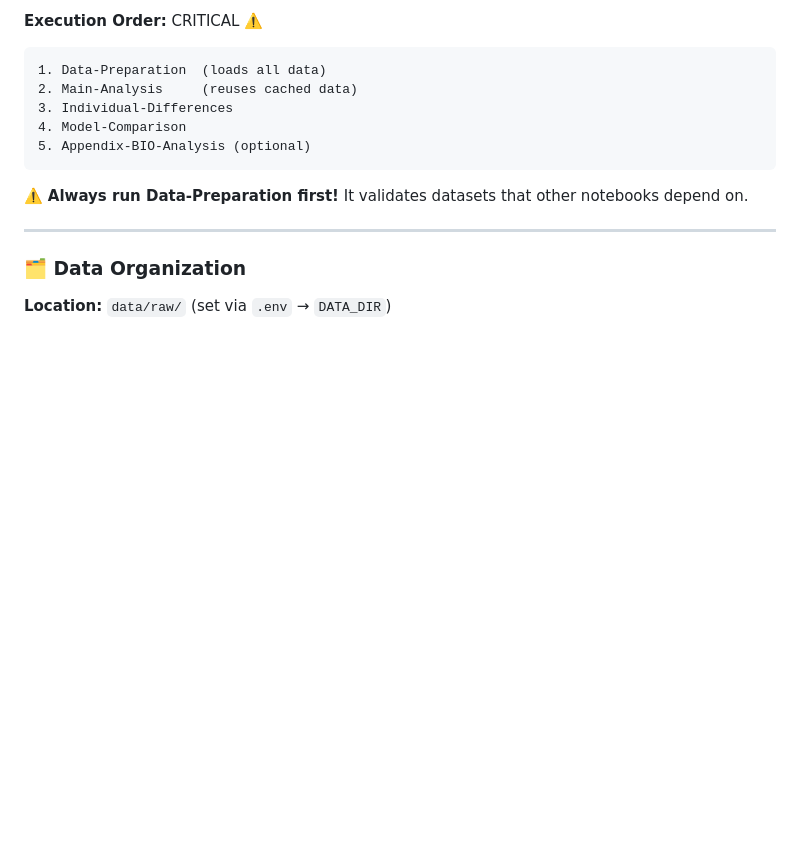
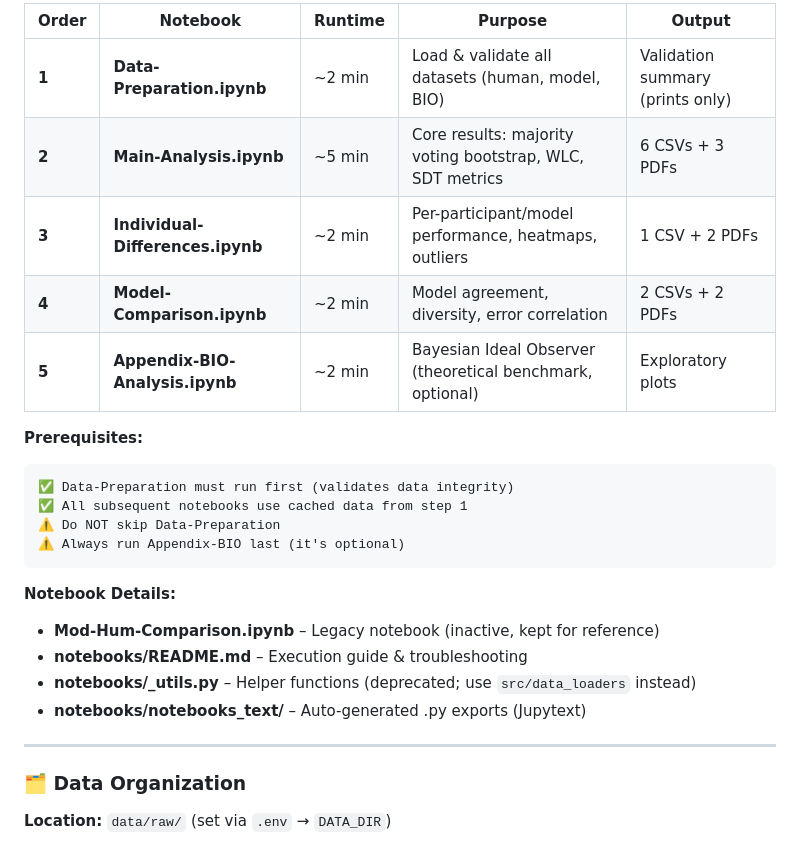
Before and after one commit to AdamRychtecky8/Flexible-Wisdom, a Markdown page: docs/FOLDER.md, the part around one of its changes. Drawn GitHub-style; blank space fills up the shorter version.

````diff
--- a/docs/FOLDER.md
+++ b/docs/FOLDER.md
@@ -123,14 +147,25 @@ Flexible-Wisdom/
 
-**Execution Order:** CRITICAL ⚠️
+| Order | Notebook | Runtime | Purpose | Output |
+|-------|----------|---------|---------|--------|
+| **1** | **Data-Preparation.ipynb** | ~2 min | Load & validate all datasets (human, model, BIO) | Validation summary (prints only) |
+| **2** | **Main-Analysis.ipynb** | ~5 min | Core results: majority voting bootstrap, WLC, SDT metrics | 6 CSVs + 3 PDFs |
+| **3** | **Individual-Differences.ipynb** | ~2 min | Per-participant/model performance, heatmaps, outliers | 1 CSV + 2 PDFs |
+| **4** | **Model-Comparison.ipynb** | ~2 min | Model agreement, diversity, error correlation | 2 CSVs + 2 PDFs |
+| **5** | **Appendix-BIO-Analysis.ipynb** | ~2 min | Bayesian Ideal Observer (theoretical benchmark, optional) | Exploratory plots |
+
+**Prerequisites:**
 ```
-1. Data-Preparation  (loads all data)
-2. Main-Analysis     (reuses cached data)
-3. Individual-Differences
-4. Model-Comparison
-5. Appendix-BIO-Analysis (optional)
+✅ Data-Preparation must run first (validates data integrity)
+✅ All subsequent notebooks use cached data from step 1
+⚠️ Do NOT skip Data-Preparation
+⚠️ Always run Appendix-BIO last (it's optional)
 ```
 
-⚠️ **Always run Data-Preparation first!** It validates datasets that other notebooks depend on.
+**Notebook Details:**
+- **Mod-Hum-Comparison.ipynb** – Legacy notebook (inactive, kept for reference)
+- **notebooks/README.md** – Execution guide & troubleshooting
+- **notebooks/_utils.py** – Helper functions (deprecated; use `src/data_loaders` instead)
+- **notebooks/notebooks_text/** – Auto-generated .py exports (Jupytext)
 
 ---
 
````
Also changed, not shown: other parts of docs/FOLDER.md (+98 -74 lines).
